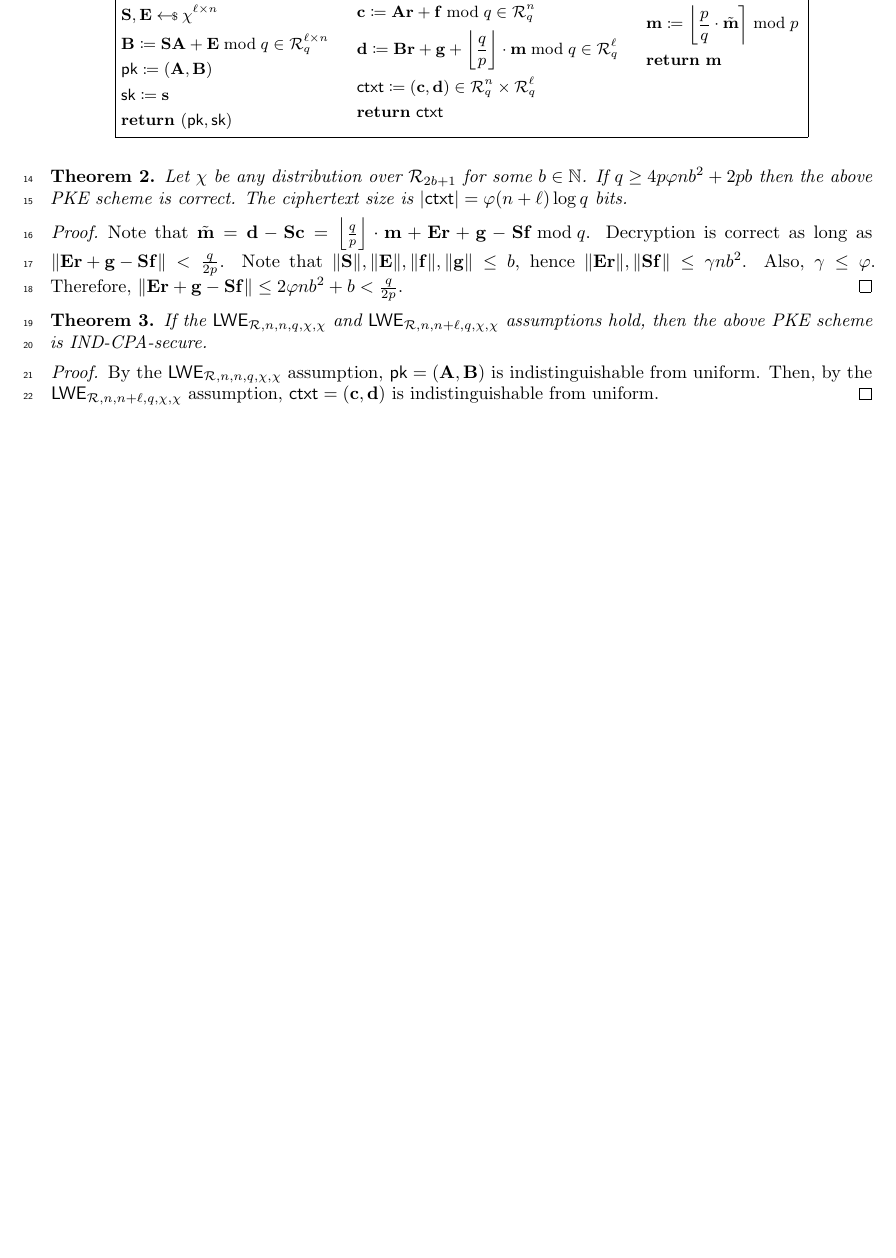
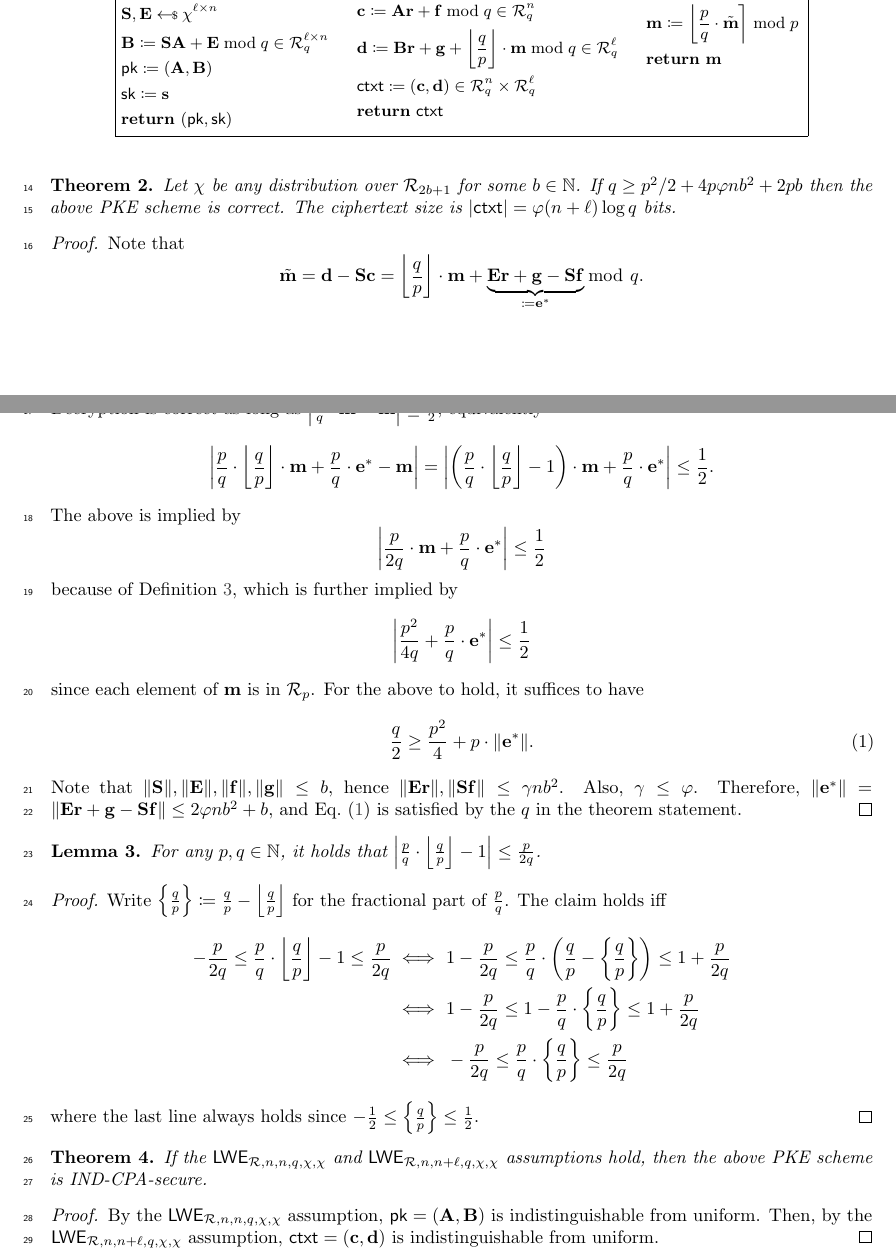
Before and after one commit to russell-lai/aalto-crypto-coding-workshop-2025, a LaTeX document (note/main.tex): part of page 1 of 3 before the commit and two parts of pages 1 and 2 of 4 after it, the two joined at a grey line, cut so that both start at the same text, the shorter picture padded with empty space. Compiled offline with pdfLaTeX; a LaTeX package or settings file that is missing is left out.

Commit message:
just learnt correctness

```diff
--- a/note/main.tex
+++ b/note/main.tex
@@ -88,6 +88,7 @@
 
 \newtheorem{definition}{Definition}
 \newtheorem{theorem}[definition]{Theorem}
+\newtheorem{lemma}[definition]{Lemma}
 
 % %% PLOTS
 
@@ -269,16 +270,55 @@ Finally, we implement the scheme.
 
 \begin{theorem}
   Let $\chi$ be any distribution over $\ring_{2b+1}$ for some $b \in \NN$.
-  If $q \geq 4 p \varphi n b^2 + 2 p b$ then the above PKE scheme is correct.
+  If $q \geq p^2/2 + 4 p \varphi n b^2 + 2 p b$ then the above PKE scheme is correct.
   The ciphertext size is $|\ctxt| = \varphi (n+\ell) \log q$ bits.
 \end{theorem}
 
 \begin{proof}
-  Note that $\tilde{\vec{m}} = \vec{d} - \mat{S} \vec{c} = \floor{\frac{q}{p}} \cdot \vec{m} + \mat{E} \vec{r} + \vec{g} - \mat{S} \vec{f} \bmod q$.
-  Decryption is correct as long as $\norm{\mat{E} \vec{r} + \vec{g} - \mat{S} \vec{f}} < \frac{q}{2p}$.
+  Note that
+  \[
+    \tilde{\vec{m}} = \vec{d} - \mat{S} \vec{c} = \floor{\frac{q}{p}} \cdot \vec{m} + \underbrace{\mat{E} \vec{r} + \vec{g} - \mat{S} \vec{f}}_{\coloneqq \vec{e}^*} \bmod~q.
+  \]
+  Decryption is correct as long as %$\norm{\mat{E} \vec{r} + \vec{g} - \mat{S} \vec{f}} < \frac{q}{2p}$.
+  $\abs{ \frac{p}{q} \cdot \tilde{\vec{m}} - \vec{m} } \leq \frac{1}{2}$,
+  equivalently
+  \begin{align*}
+    \abs{ \frac{p}{q} \cdot \floor{\frac{q}{p}} \cdot \vec{m} + \frac{p}{q} \cdot \vec{e}^* - \vec{m} }
+    = \abs{ \left(\frac{p}{q} \cdot \floor{\frac{q}{p}} - 1\right) \cdot \vec{m} + \frac{p}{q} \cdot \vec{e}^* } \leq \frac{1}{2}.
+  \end{align*}
+  The above is implied by
+  \[ \abs{ \frac{p}{2q} \cdot \vec{m} + \frac{p}{q} \cdot \vec{e}^* } \leq \frac{1}{2} \]
+  because of \cref{lem:elementary}, which is further implied by
+  \[
+    \abs{ \frac{p^2}{4q} + \frac{p}{q} \cdot \vec{e}^* } \leq \frac{1}{2}
+  \]
+  since each element of $\vec{m}$ is in $\ring_p$.
+  For the above to hold, it suffices to have
+  \begin{align}\label{eq:correctness}
+    \frac{q}{2} \geq \frac{p^2}{4} + p \cdot \norm{\vec{e}^*}.
+  \end{align}
   Note that $\norm{\mat{S}}, \norm{\mat{E}}, \norm{\vec{f}}, \norm{\vec{g}} \leq b$, hence $\norm{\mat{E} \vec{r}}, \norm{\mat{S} \vec{f}} \leq \gamma n b^2$.
   Also, $\gamma \leq \varphi$.
-  Therefore, $\norm{\mat{E} \vec{r} + \vec{g} - \mat{S} \vec{f}} \leq 2 \varphi n b^2 + b < \frac{q}{2p}$.
+  Therefore, $\norm{\vec{e}^*} = \norm{\mat{E} \vec{r} + \vec{g} - \mat{S} \vec{f}} \leq 2 \varphi n b^2 + b$, and \cref{eq:correctness} is satisfied by the $q$ in the theorem statement.
+\end{proof}
+
+\begin{lemma}\label{lem:elementary}
+  For any $p,q \in \NN$, it holds that $\abs{\frac{p}{q} \cdot \floor{\frac{q}{p}} -1} \leq \frac{p}{2q}$.
+\end{lemma}
+
+\begin{proof}
+  Write $\set{\frac{q}{p}} \coloneqq \frac{q}{p} - \floor{\frac{q}{p}}$ for the fractional part of $\frac{p}{q}$.
+  The claim holds iff
+  \begin{align*}
+    -\frac{p}{2q} \leq \frac{p}{q} \cdot \floor{\frac{q}{p}} -1 \leq \frac{p}{2q}
+    \iff~&
+    1-\frac{p}{2q} \leq \frac{p}{q} \cdot \left( \frac{q}{p} - \set{\frac{q}{p}} \right) \leq 1+\frac{p}{2q} \\
+    \iff~&
+    1-\frac{p}{2q} \leq 1 - \frac{p}{q} \cdot  \set{\frac{q}{p}} \leq 1+\frac{p}{2q} \\
+    \iff~&
+    -\frac{p}{2q} \leq \frac{p}{q} \cdot \set{\frac{q}{p}} \leq \frac{p}{2q}
+  \end{align*}
+  where the last line always holds since $-\frac{1}{2} \leq \set{\frac{q}{p}} \leq \frac{1}{2}$.
 \end{proof}
 
 \begin{theorem}
```
